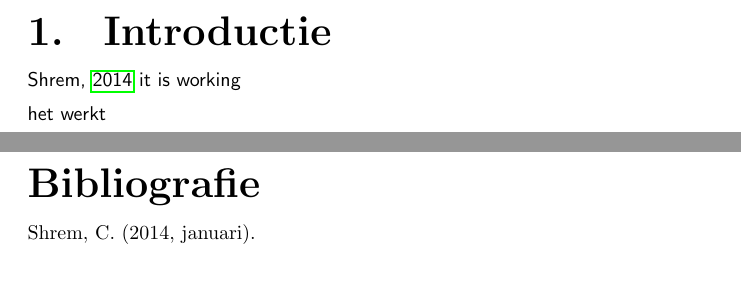
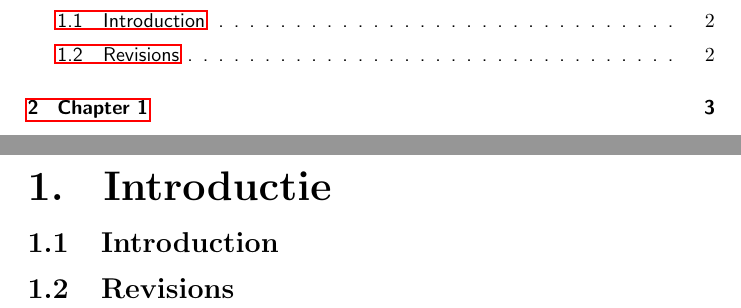
Before and after one commit to aladante/latex_boilerplate, a LaTeX document (Document.tex, which reads Chapters/introductie.tex): two parts of pages 3 and 4 of 4 before the commit and two parts of pages 2 and 3 of 4 after it, joined at a grey line, cut at the place of the change, the shorter picture padded with empty space. Compiled offline with pdfLaTeX.

Commit message:
On this date 22-04-2020 @ 09:04:19 It was finalized

```diff
--- a/Chapters/introductie.tex
+++ b/Chapters/introductie.tex
@@ -1,3 +1,3 @@
-\cite{shrem3} it is working
+\section{Introduction}
 
-het werkt
+\section{Revisions}
```
Also changed, not shown: Document.tex (+2 -1 lines), Chapters/chapter_1.tex (added), Chapters/week1.tex (deleted).
